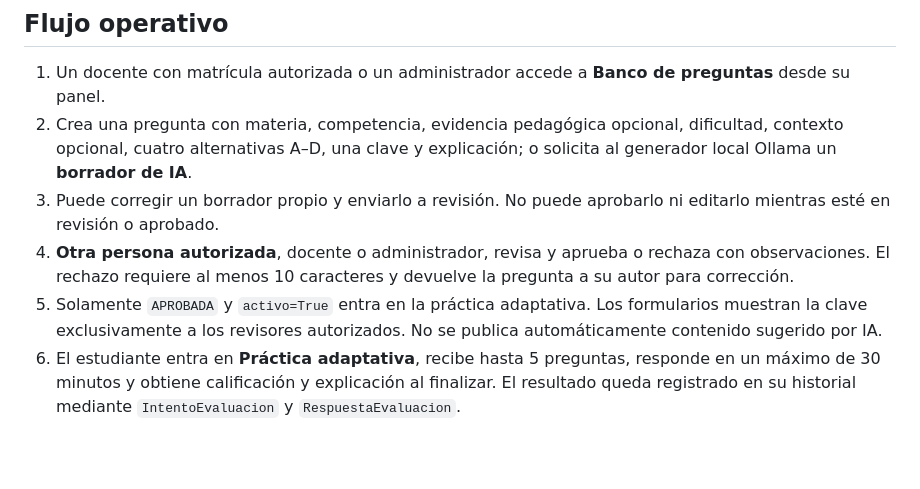
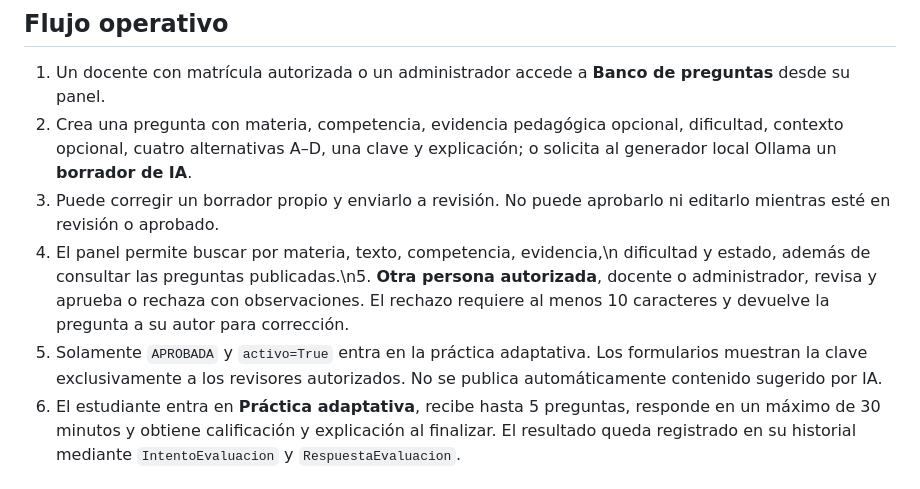
Before and after one commit to legalmenteadriangalindez/Sistema-pre-ICFES-de-prediccion-de-habilidades-y-debilidades-academicas-con-Chatbot, a Markdown page: docs/BANCO_DOCENTE_APRENDIZAJE_ADAPTATIVO.md, the part around the change. Rendered like a GitHub page; blank space fills up the shorter version.

Commit message:
docs: búsqueda y clasificación por evidencias

```diff
--- a/docs/BANCO_DOCENTE_APRENDIZAJE_ADAPTATIVO.md
+++ b/docs/BANCO_DOCENTE_APRENDIZAJE_ADAPTATIVO.md
@@ -9,13 +9,13 @@
    local Ollama un **borrador de IA**.
 3. Puede corregir un borrador propio y enviarlo a revisión. No puede
    aprobarlo ni editarlo mientras esté en revisión o aprobado.
-4. **Otra persona autorizada**, docente o administrador, revisa y aprueba
+4. El panel permite buscar por materia, texto, competencia, evidencia,\n   dificultad y estado, además de consultar las preguntas publicadas.\n5. **Otra persona autorizada**, docente o administrador, revisa y aprueba
    o rechaza con observaciones. El rechazo requiere al menos 10 caracteres
    y devuelve la pregunta a su autor para corrección.
-5. Solamente `APROBADA` y `activo=True` entra en la práctica adaptativa.
+6. Solamente `APROBADA` y `activo=True` entra en la práctica adaptativa.
    Los formularios muestran la clave exclusivamente a los revisores
    autorizados. No se publica automáticamente contenido sugerido por IA.
-6. El estudiante entra en **Práctica adaptativa**, recibe hasta 5 preguntas,
+7. El estudiante entra en **Práctica adaptativa**, recibe hasta 5 preguntas,
    responde en un máximo de 30 minutos y obtiene calificación y explicación
    al finalizar. El resultado queda registrado en su historial mediante
    `IntentoEvaluacion` y `RespuestaEvaluacion`.
```
